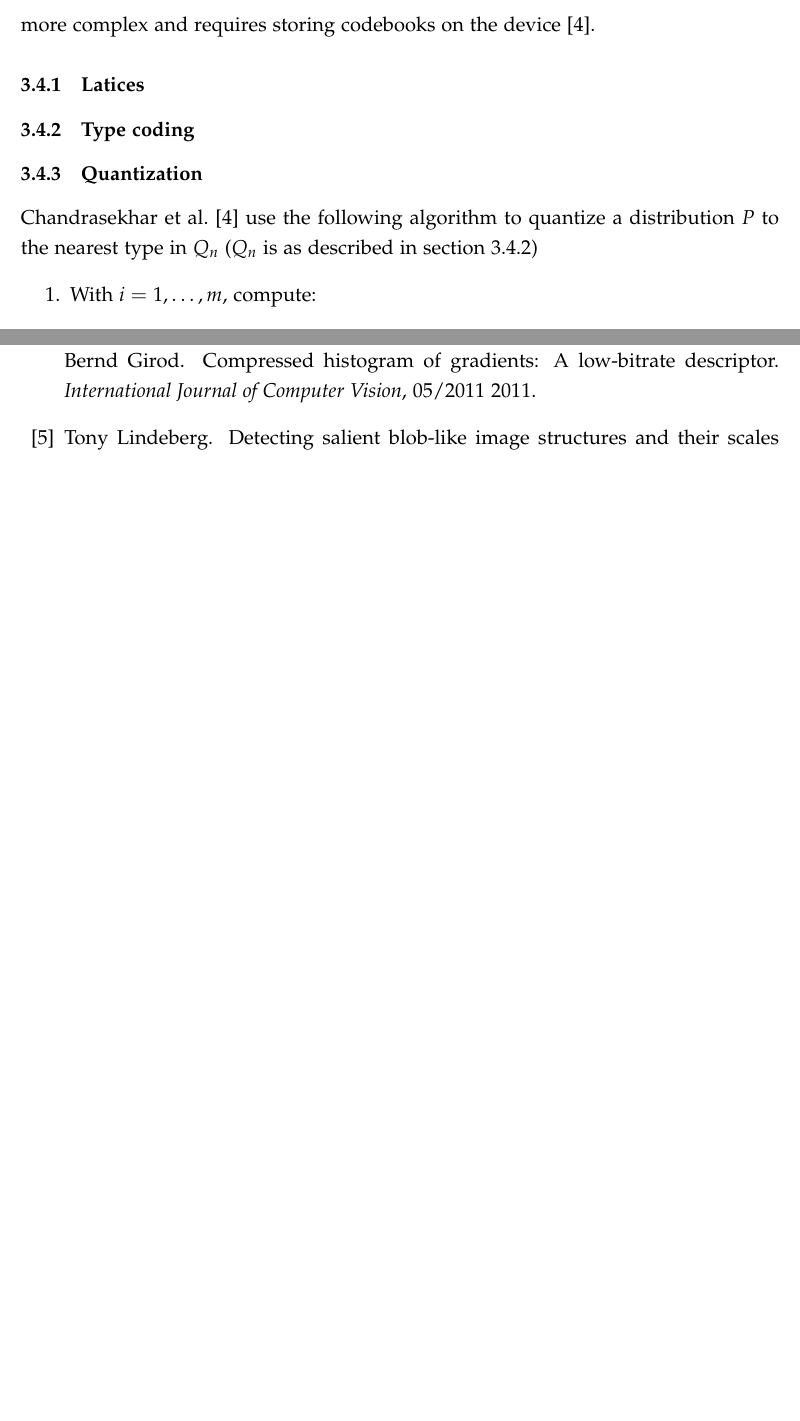
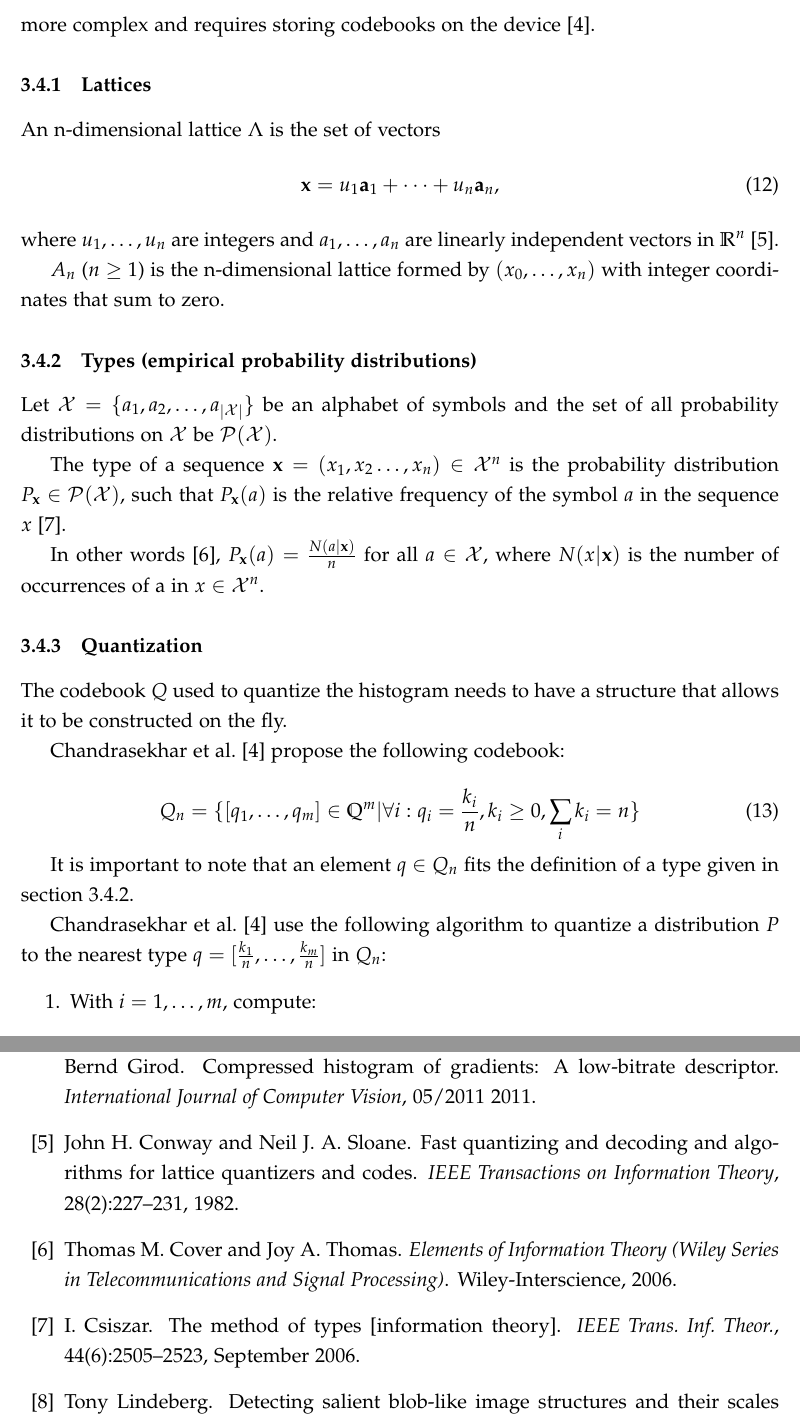
Before and after one commit to crackofdusk/mobile-visual-search, a LaTeX document (report.tex, which reads bib/references.bib, tex/feature-descriptor.tex): two parts of pages 10 and 15 of 15 before the commit and two parts of pages 10 and 15 of 16 after it, joined at a grey line, cut so that both start at the same text, the shorter picture padded with empty space. Compiled offline with pdfLaTeX.

Commit message:
Add difinitions of a lattice and a type.

```diff
--- a/bib/references.bib
+++ b/bib/references.bib
@@ -136,3 +136,8 @@
     publisher = {IEEE Computer Society},
     address = {Los Alamitos, CA, USA},
 }
+
+@book{infotheory,
+    author = {Cover, Thomas M. and Thomas, Joy A.},
+    title = {Elements of Information Theory (Wiley Series in Telecommunications and Signal Processing)},
+    year = {2006},
@@ -138,0 +155,20 @@
+    journal = {IEEE Transactions on Information Theory},
+    keywords = {dblp},
+    number = 2,
+    pages = {227-231},
+    timestamp = {2011-10-31T00:00:00.000+0100},
+    title = {Fast quantizing and decoding and algorithms for lattice quantizers and codes.},
+    url = {http://dblp.uni-trier.de/db/journals/tit/tit28.html#ConwayS82a},
+    volume = 28,
+    year = 1982
+}
+
+
+@article{methodoftypes,
+    author = {Csiszar, I.},
+    title = {The method of types [information theory]},
+    journal = {IEEE Trans. Inf. Theor.},
+    issue_date = {October 1998},
+    volume = {44},
+    number = {6},
+    month = sep,
--- a/tex/feature-descriptor.tex
+++ b/tex/feature-descriptor.tex
@@ -138,14 +138,38 @@ So far we have an uncompressed histogram of gradients. The next step is to compr
 
 The original paper on CHoG \cite{chog2009} used Huffman tree coding for quantization. The authors have since improved the descriptor by switching to type coding which has better time complexity \cite{chog2011}. Entropy Constrained Vector Quantization is optimal in terms of rate and distortion, but unpractical in the context of mobile search: it is more complex and requires storing codebooks on the device \cite{chog2011}.
 
-\subsubsection{Latices}
+\subsubsection{Lattices}
 
-\subsubsection{Type coding}
-\label{sec:type_coding}
+An n-dimensional lattice $\Lambda$ is the set of vectors
+\begin{equation}
+    \mathbf{x} = u_1 \mathbf{a}_1 + \cdots + u_n \mathbf{a}_n,
+\end{equation}
+where $u_1, \ldots, u_n$ are integers and $a_1, \ldots, a_n$ are linearly independent vectors in $\mathbb{R}^n$ \cite{ConwayS82a}.
+
+$A_n$ ($n \geq 1$) is the n-dimensional lattice formed by $(x_0, \ldots, x_n)$ with integer coordinates that sum to zero.
+
+\subsubsection{Types (empirical probability distributions)}
+\label{sec:types}
+
+Let $\mathcal{X} = \{a_1,a_2,\ldots,a_{\left|\mathcal{X}\right|}\}$ be an alphabet of symbols and the set of all probability distributions on $\mathcal{X}$ be $\mathcal{P}(\mathcal{X})$.
+
+The type of a sequence $\mathbf{x} = (x_1, x_2 \ldots, x_n) \in \mathcal{X}^n$ is the probability distribution $P_{\mathbf{x}} \in \mathcal{P}(\mathcal{X})$, such that $P_{\mathbf{x}}(a)$ is the relative frequency of the symbol $a$ in the sequence $x$ \cite{methodoftypes}.
+
+In other words \cite{infotheory}, $P_{\mathbf{x}}(a) = \frac{N(a|\mathbf{x})}{n}$ for all $a \in \mathcal{X}$, where $N(x|\mathbf{x})$ is the number of occurrences of a in $x \in \mathcal{X}^n$.
 
 \subsubsection{Quantization}
 
-Chandrasekhar et al.\ \cite{chog2011} use the following algorithm to quantize a distribution $P$ to the nearest type in $Q_n$ ($Q_n$ is as described in section~\ref{sec:type_coding})
+The codebook $Q$ used to quantize the histogram needs to have a structure that allows it to be constructed on the fly.
+
+Chandrasekhar et al.\ \cite{chog2011} propose the following codebook:
+
+\begin{equation}
+    Q_n = \{ [q_1,\ldots,q_m] \in \mathbb{Q}^m | \forall i: q_i = \frac{k_i}{n}, k_i \geq 0, \sum_i k_i = n \}
+\end{equation}
+
+It is important to note that an element $q \in Q_n$ fits the definition of a type given in section~\ref{sec:types}.
+
+Chandrasekhar et al.\ \cite{chog2011} use the following algorithm to quantize a distribution $P$ to the nearest type $q = [\frac{k_1}{n},\ldots,\frac{k_m}{n}]$ in $Q_n$:
 \begin{enumerate}
 
 \item With $i=1,\ldots,m$, compute: \begin{displaymath}
```
Also changed, not shown: report.tex (+0 -1 lines), tex/feature-matching.tex (deleted, +0 -3 lines), bib/references.bib (21 more changed lines), tex/feature-descriptor.tex (4 more changed lines).
